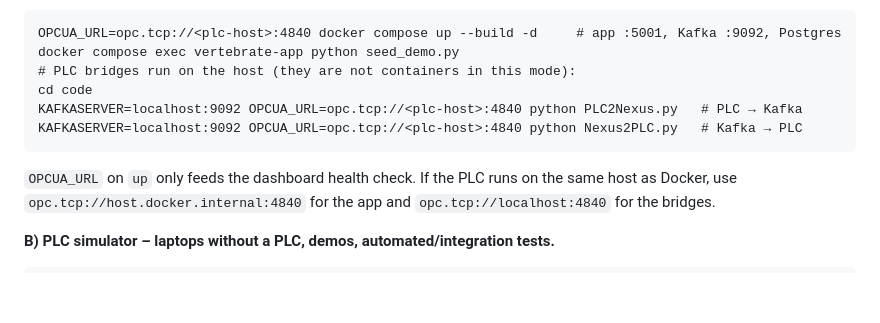
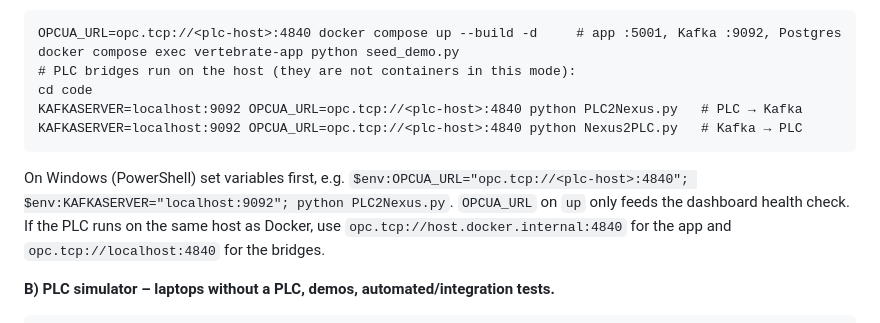
Before and after one commit to JamesTheos/Vertebrate, a Markdown page: AGENTS.md, the part around the change. Drawn GitHub-style; blank space fills up the shorter version.

Commit message:
docs(agents): PowerShell variant for the PLC bridges
Co-Authored-By: Claude Opus 5.5 <noreply@anthropic.com>
Claude-Session: https://claude.ai/code/session_01Fv8XpVQmrH5oGaQQCxGiUo

````diff
--- a/AGENTS.md
+++ b/AGENTS.md
@@ -37,6 +37,7 @@ cd code
 KAFKASERVER=localhost:9092 OPCUA_URL=opc.tcp://<plc-host>:4840 python PLC2Nexus.py   # PLC → Kafka
 KAFKASERVER=localhost:9092 OPCUA_URL=opc.tcp://<plc-host>:4840 python Nexus2PLC.py   # Kafka → PLC
 ```
+On Windows (PowerShell) set variables first, e.g. `$env:OPCUA_URL="opc.tcp://<plc-host>:4840"; $env:KAFKASERVER="localhost:9092"; python PLC2Nexus.py`.
 `OPCUA_URL` on `up` only feeds the dashboard health check. If the PLC runs on the same host as Docker,
 use `opc.tcp://host.docker.internal:4840` for the app and `opc.tcp://localhost:4840` for the bridges.
 
````
